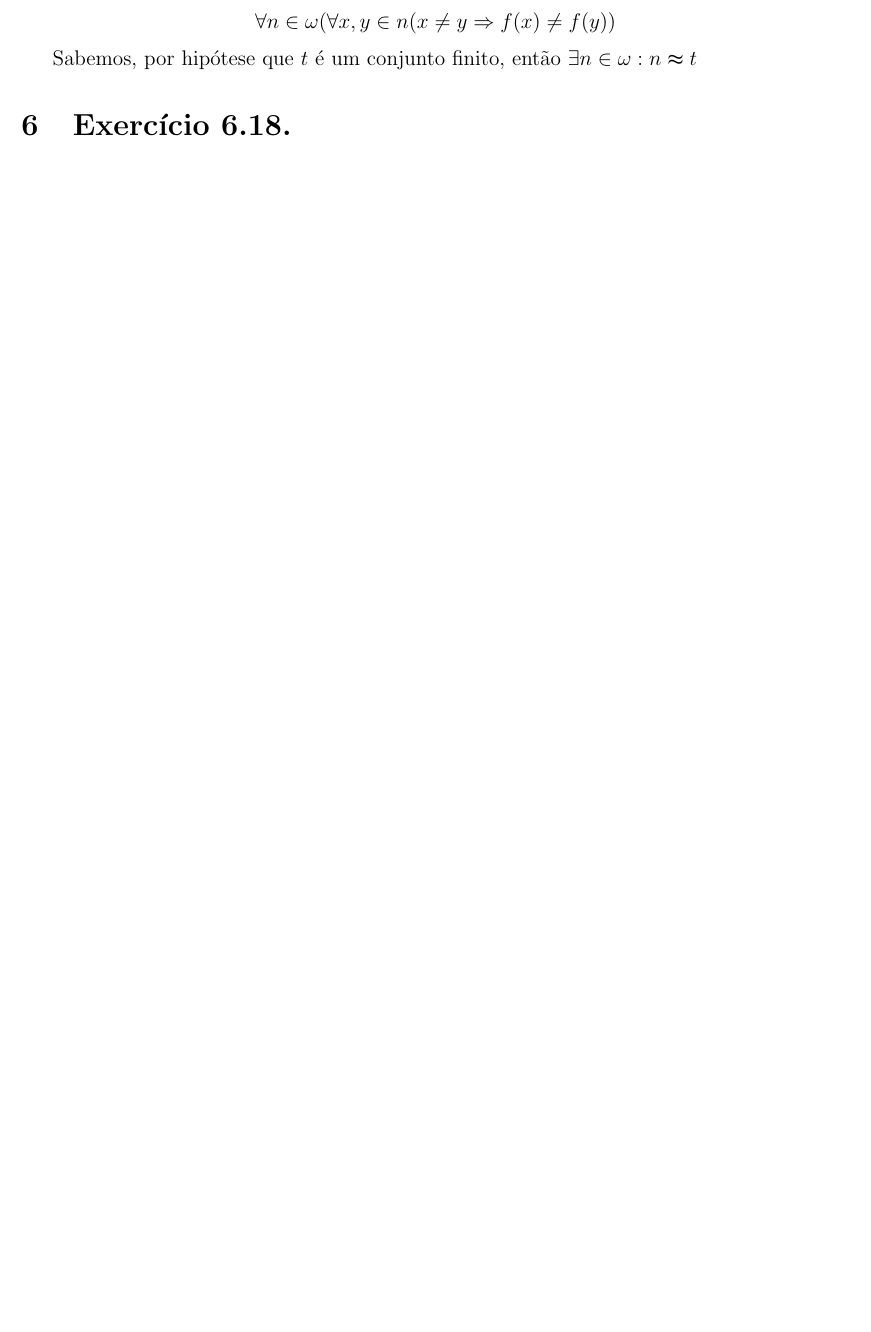
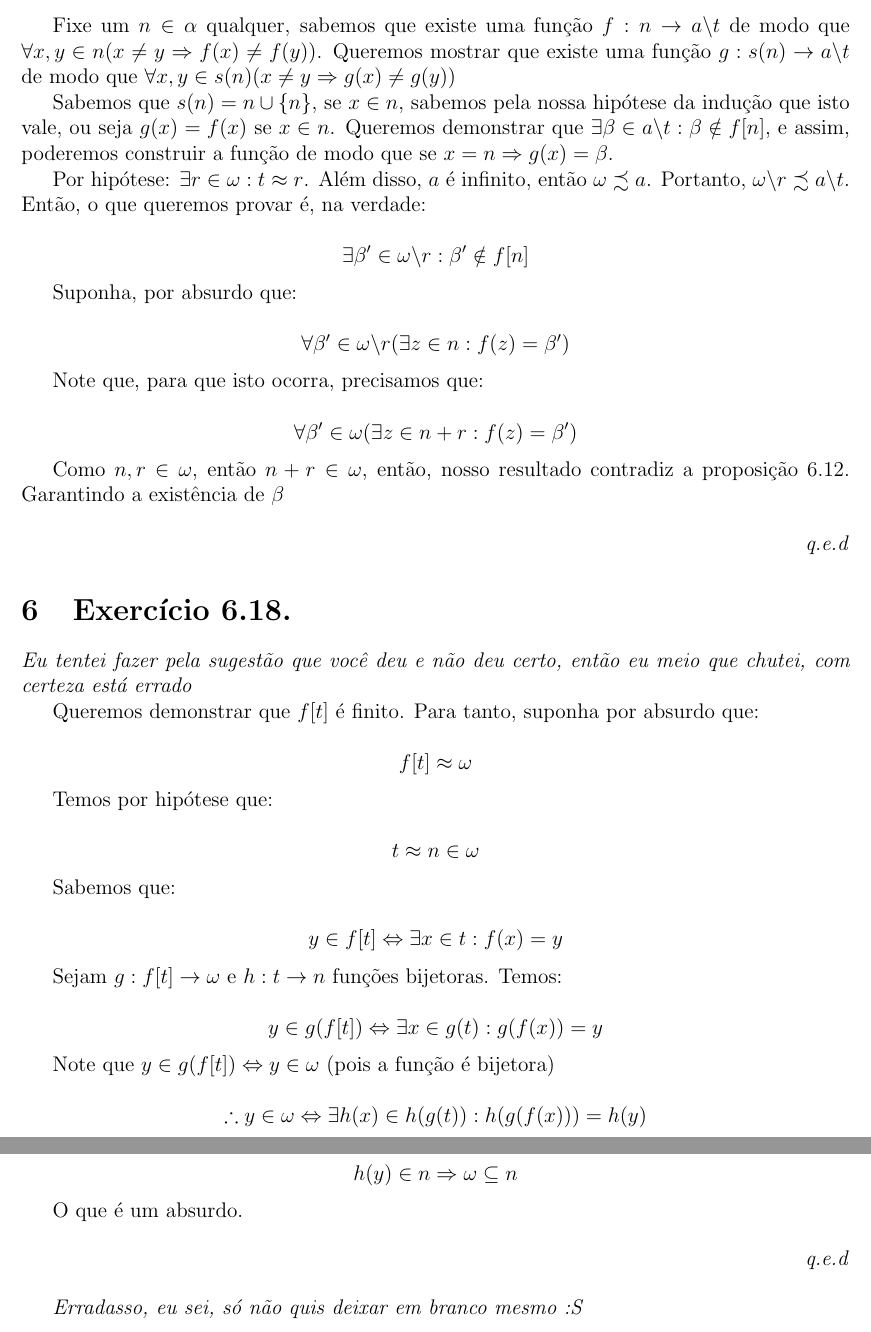
Before and after one commit to bfaria1/TAC, a LaTeX document (Lista3.Tex): part of page 5 of 5 before the commit and two parts of pages 6 and 7 of 7 after it, the two joined at a grey line, cut at the place of the change, the shorter picture padded with empty space. Compiled offline with pdfLaTeX.

Commit message:
Update Lista3.Tex

```diff
--- a/Lista3.Tex
+++ b/Lista3.Tex
@@ -300,6 +320,5 @@ Ou seja, devemos determinar uma função ($f:n \rightarrow a \backslash t$) de m
 
 $$
-\forall n \in \omega (\forall x,y \in n  (x \neq y \Rightarrow f(x) \neq f(y))
+\alpha = \{n \in \omega : n \precsim a  \backslash t\}
 $$
 
-Sabemos, por hipótese que $t$ é um conjunto finito, então $\exists n \in \omega: n \thickapprox t$
@@ -306,6 +341,70 @@ Sabemos, por hipótese que $t$ é um conjunto finito, então $\exists n \in \ome
+Fixe um $n \in \alpha$ qualquer, sabemos que existe uma função $f: n \rightarrow a \backslash t$ de modo que $\forall x, y \in n (x \neq y \Rightarrow f(x) \neq f(y))$. Queremos mostrar que existe uma função $g: s(n) \rightarrow a \backslash t$ de modo que $\forall x, y \in s(n) (x \neq y \Rightarrow g(x) \neq g(y))$
+
+Sabemos que $s(n) = n \cup \{n\}$, se $x \in n$, sabemos pela nossa hipótese da indução que isto vale, ou seja $g(x) = f(x)$ se $x \in n$. Queremos demonstrar que $\exists \beta \in a \backslash t : \beta \notin f[n]$, e assim, poderemos construir a função de modo que se $x = n \Rightarrow g(x) = \beta$.
+
+Por hipótese: $\exists r \in \omega : t \approx r$. Além disso, $a$ é infinito, então $\omega \precsim a$. Portanto, $\omega \backslash r \precsim a \backslash t$. Então, o que queremos provar é, na verdade:
+
+$$
+\exists \beta' \in \omega \backslash r : \beta' \notin f[n]
+$$
+
+Suponha, por absurdo que:
+
+$$
+\forall \beta' \in \omega \backslash r ( \exists z \in n : f(z) = \beta')
+$$
+
+Note que, para que isto ocorra, precisamos que:
+
+$$
+\forall \beta' \in \omega (\exists z \in n + r : f(z) = \beta')
+$$
+
+Como $n,r \in \omega$, então $n+r \in \omega$, então, nosso resultado contradiz a proposição 6.12. Garantindo a existência de $\beta$
+
+\fim
 
 \section{Exercício 6.18.}
 
+\textit{Eu tentei fazer pela sugestão que você deu e não deu certo, então eu meio que chutei, com certeza está errado}
 
+Queremos demonstrar que $f[t]$ é finito. Para tanto, suponha por absurdo que:
 
+$$
+f[t] \approx \omega
+$$
+
+Temos por hipótese que:
+
+$$
+t \approx n \in \omega
+$$
+
+Sabemos que:
+
+$$
+y \in f[t] \Leftrightarrow \exists x \in t : f(x) = y
+$$
+
+Sejam $g:f[t] \rightarrow \omega$ e $h: t \rightarrow n$ funções bijetoras. Temos:
+
+$$
+y \in g(f[t]) \Leftrightarrow \exists x \in g(t): g(f(x)) = y
+$$
+
+Note que $y \in g(f[t]) \Leftrightarrow y \in \omega$ (pois a função é bijetora)
+
+$$
+\therefore y \in \omega \Leftrightarrow \exists h(x) \in h(g(t)) : h(g(f(x))) = h(y)
+$$
+
+$$
+h(y) \in n \Rightarrow \omega \subseteq n
+$$
+
+O que é um absurdo.
+
+\fim
+
+\textit{Erradasso, eu sei, só não quis deixar em branco mesmo :S}
 \end{document}
```
Also changed, not shown: Lista3.Tex (42 more changed lines).
